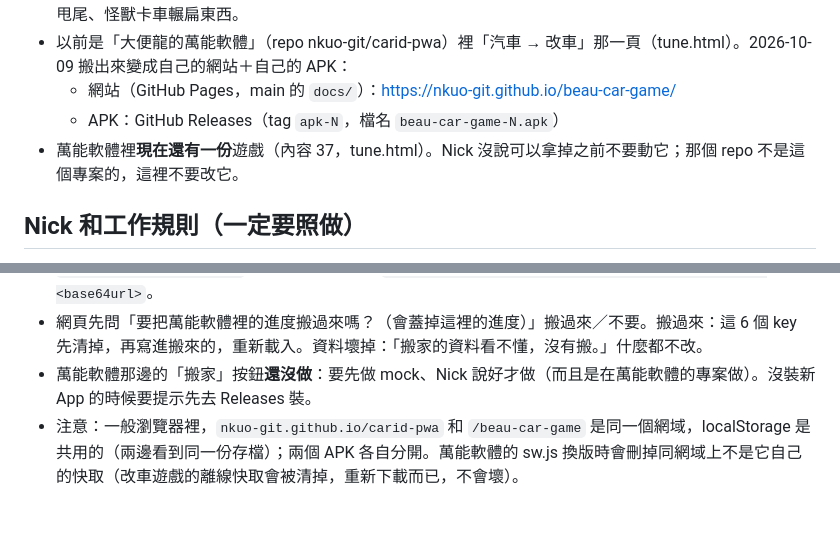
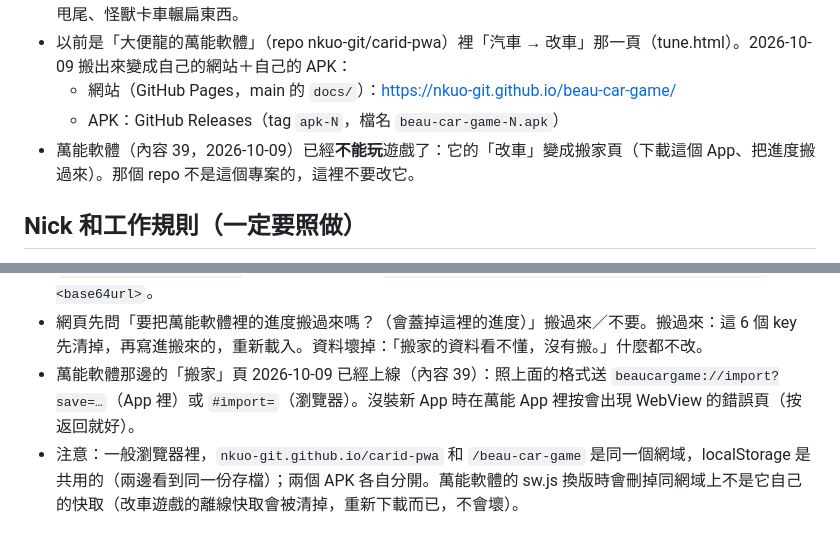
Before and after one commit to nkuo-git/beau-car-game, a Markdown page: CLAUDE.md, 2 parts joined by grey strips. Drawn GitHub-style.

Commit message:
說明：萬能軟體的改車已經換成搬家頁
Co-Authored-By: Claude Opus 5.5 <noreply@anthropic.com>
Claude-Session: https://claude.ai/code/session_01CUqyxdJee6P1vgKznS5Pnj

```diff
--- a/CLAUDE.md
+++ b/CLAUDE.md
@@ -7,7 +7,7 @@
 - 以前是「大便龍的萬能軟體」（repo nkuo-git/carid-pwa）裡「汽車 → 改車」那一頁（tune.html）。2026-10-09 搬出來變成自己的網站＋自己的 APK：
   - 網站（GitHub Pages，main 的 `docs/`）：https://nkuo-git.github.io/beau-car-game/
   - APK：GitHub Releases（tag `apk-N`，檔名 `beau-car-game-N.apk`）
-- 萬能軟體裡**現在還有一份**遊戲（內容 37，tune.html）。Nick 沒說可以拿掉之前不要動它；那個 repo 不是這個專案的，這裡不要改它。
+- 萬能軟體（內容 39，2026-10-09）已經**不能玩**遊戲了：它的「改車」變成搬家頁（下載這個 App、把進度搬過來）。那個 repo 不是這個專案的，這裡不要改它。
 
 ## Nick 和工作規則（一定要照做）
 - Nick 是小孩，用繁體中文寫；**回答也用繁體中文**，字要簡單、白話、短。帳號是家長的。
@@ -121,7 +121,7 @@ npm ci                      # 在 repo 最上層；three 0.186.1（遊戲、測
 - 只認上面 6 個 key（其他的不管）；`carid.tune` 一定要有，而且要是有 `v`（數字）的 JSON 物件；每個值是字串、最多 512 KB。
 - 送法：Android 的連結 `beaucargame://import?save=<base64url>`（新 App 的殼收到 → 網頁 `window.beauImport(save)`）；測試／瀏覽器：`https://nkuo-git.github.io/beau-car-game/#import=<base64url>`。
 - 網頁先問「要把萬能軟體裡的進度搬過來嗎？（會蓋掉這裡的進度）」搬過來／不要。搬過來：這 6 個 key 先清掉，再寫進搬來的，重新載入。資料壞掉：「搬家的資料看不懂，沒有搬。」什麼都不改。
-- 萬能軟體那邊的「搬家」按鈕**還沒做**：要先做 mock、Nick 說好才做（而且是在萬能軟體的專案做）。沒裝新 App 的時候要提示先去 Releases 裝。
+- 萬能軟體那邊的「搬家」頁 2026-10-09 已經上線（內容 39）：照上面的格式送 `beaucargame://import?save=…`（App 裡）或 `#import=`（瀏覽器）。沒裝新 App 時在萬能 App 裡按會出現 WebView 的錯誤頁（按返回就好）。
 - 注意：一般瀏覽器裡，`nkuo-git.github.io/carid-pwa` 和 `/beau-car-game` 是同一個網域，localStorage 是共用的（兩邊看到同一份存檔）；兩個 APK 各自分開。萬能軟體的 sw.js 換版時會刪掉同網域上不是它自己的快取（改車遊戲的離線快取會被清掉，重新下載而已，不會壞）。
 
 ## App（APK）
```
